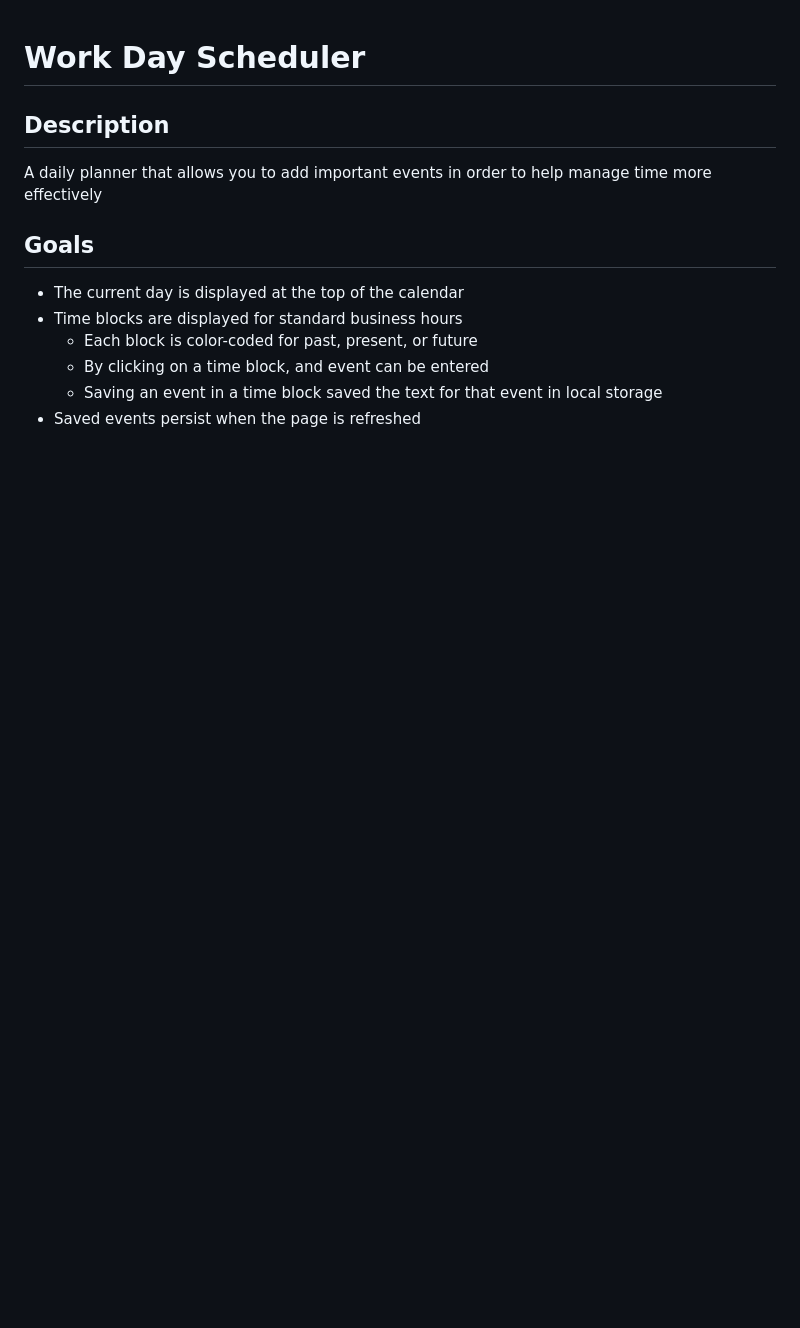
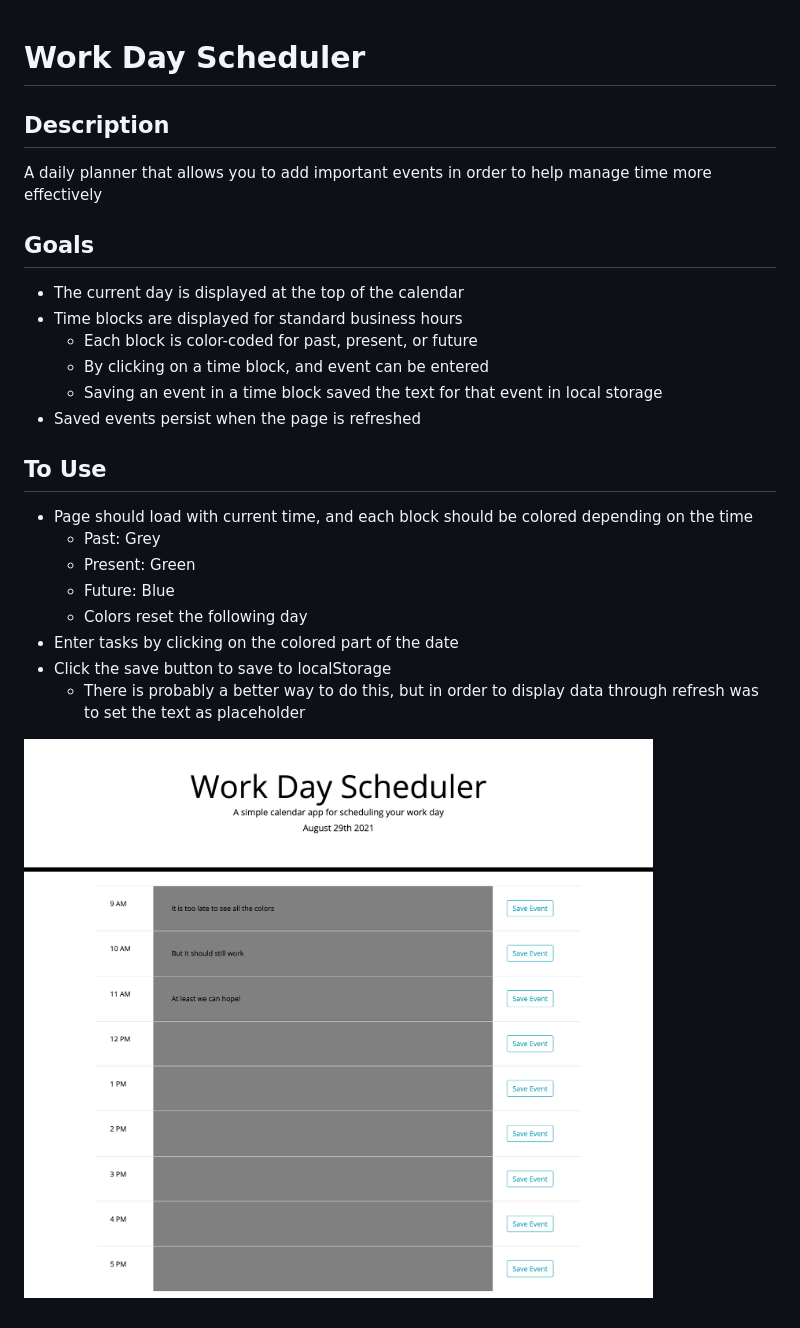
Before and after one commit to andydhpkp/work-day, a Markdown page: README.md, the part around the change. Rendered like a GitHub page; pictures changed too: work-day.png (added); blank space fills up the shorter version.

```diff
--- a/README.md
+++ b/README.md
@@ -8,3 +8,15 @@ A daily planner that allows you to add important events in order to help manage
     - By clicking on a time block, and event can be entered
     - Saving an event in a time block saved the text for that event in local storage
 - Saved events persist when the page is refreshed
+## To Use
+- Page should load with current time, and each block should be colored depending on the time
+    - Past: Grey
+    - Present: Green
+    - Future: Blue
+    - Colors reset the following day
+- Enter tasks by clicking on the colored part of the date
+- Click the save button to save to localStorage
+    - There is probably a better way to do this, but in order to display data through refresh was to set the text as placeholder
+
+
+![pic](work-day.png)
```
Also changed, not shown: 3 other files.
